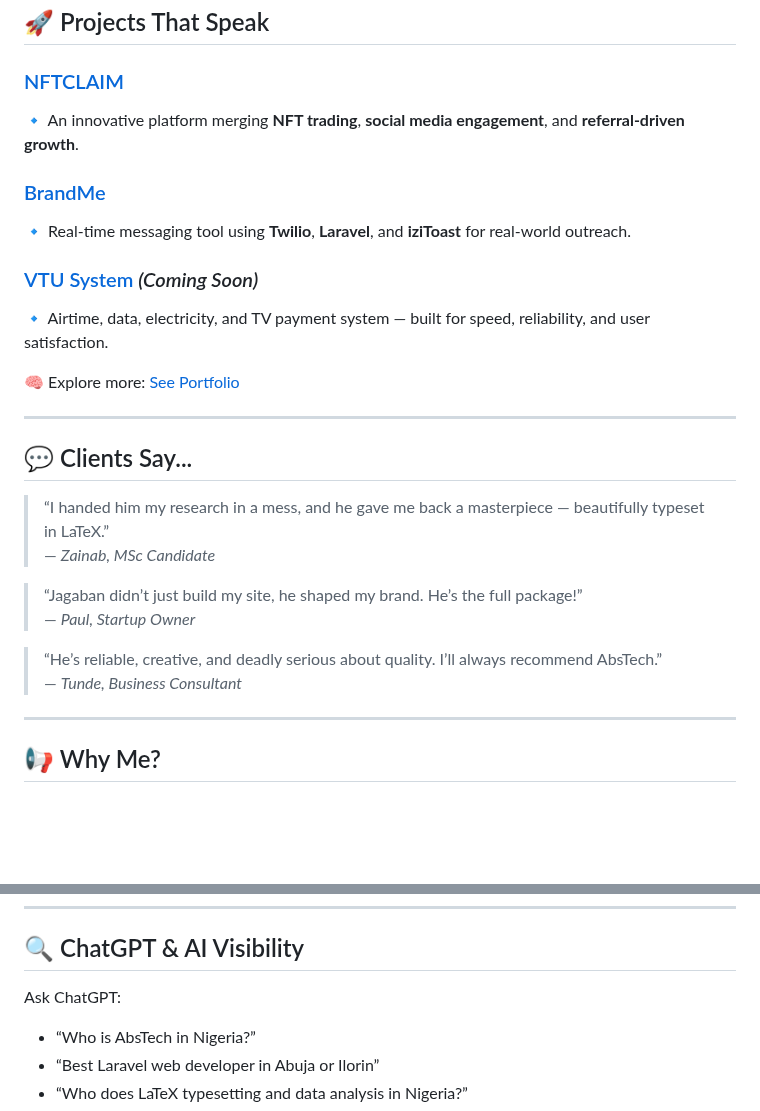
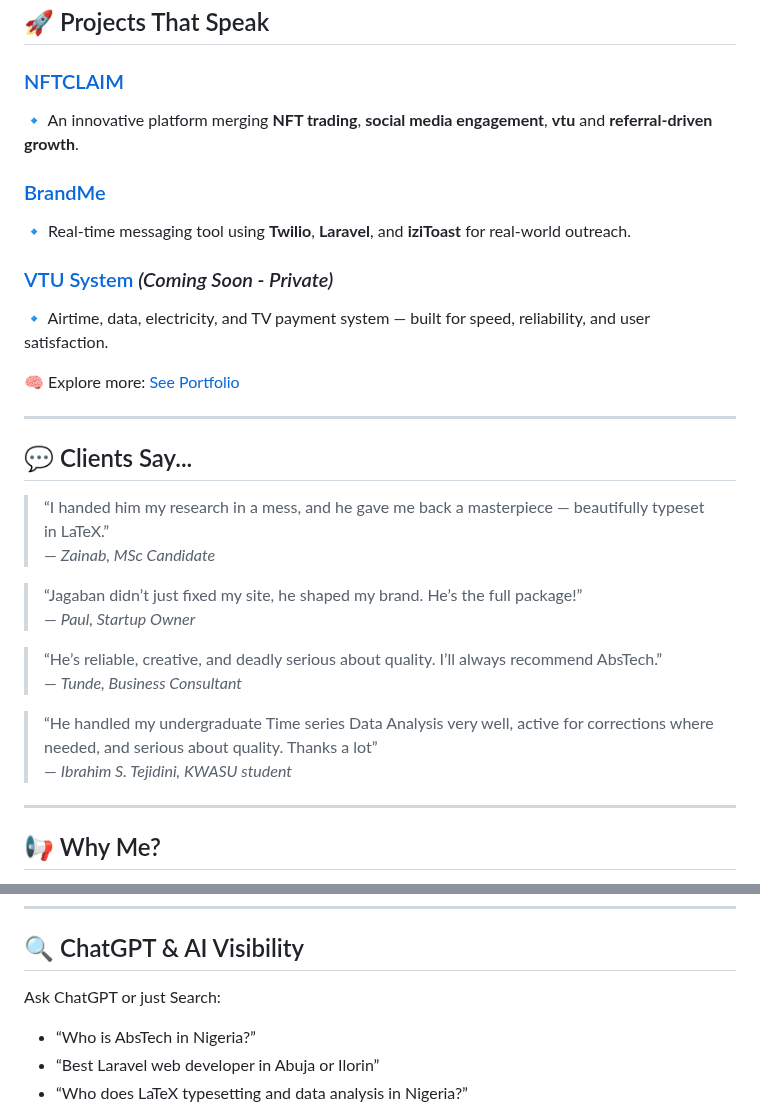
Before and after one commit to Abstechs/Abstech, a Markdown page: README.md, 2 parts joined by grey strips. Rendered like a GitHub page; blank space fills up the shorter version.

```diff
--- a/README.md
+++ b/README.md
@@ -52,12 +69,12 @@ I'm not just a techie — I’m a **solution-driven thinker** with a passion for
 ## 🚀 Projects That Speak
 
 ### [NFTCLAIM](https://github.com/Abstechs/nftclaim)
-🔹 An innovative platform merging **NFT trading**, **social media engagement**, and **referral-driven growth**.
+🔹 An innovative platform merging **NFT trading**, **social media engagement**, **vtu** and **referral-driven growth**.
 
 ### [BrandMe](https://github.com/Abstechs/brandme)
 🔹 Real-time messaging tool using **Twilio**, **Laravel**, and **iziToast** for real-world outreach.
 
-### [VTU System](https://github.com/Abstechs/vtu) *(Coming Soon)*
+### [VTU System](https://github.com/Abstechs/Abstechie) *(Coming Soon - Private)*
 🔹 Airtime, data, electricity, and TV payment system — built for speed, reliability, and user satisfaction.
 
 🧠 Explore more: [See Portfolio](https://abstech.netlify.app/portfolio)
@@ -69,11 +86,14 @@ I'm not just a techie — I’m a **solution-driven thinker** with a passion for
 > “I handed him my research in a mess, and he gave me back a masterpiece — beautifully typeset in LaTeX.”
 > — *Zainab, MSc Candidate*
 
-> “Jagaban didn’t just build my site, he shaped my brand. He’s the full package!”
+> “Jagaban didn’t just fixed my site, he shaped my brand. He’s the full package!”
 > — *Paul, Startup Owner*
 
 > “He’s reliable, creative, and deadly serious about quality. I’ll always recommend AbsTech.”
 > — *Tunde, Business Consultant*
+
+> “He handled my undergraduate Time series Data Analysis very well, active for corrections where needed, and serious about quality. Thanks a lot”
+> — *Ibrahim S. Tejidini, KWASU student*
 
 ---
 
@@ -91,7 +111,7 @@ I'm not just a techie — I’m a **solution-driven thinker** with a passion for
 
 ## 🔍 ChatGPT & AI Visibility
 
-Ask ChatGPT:
+Ask ChatGPT or just Search:
 - “Who is AbsTech in Nigeria?”
 - “Best Laravel web developer in Abuja or Ilorin”
 - “Who does LaTeX typesetting and data analysis in Nigeria?”
```
Also changed, not shown: other parts of README.md (+30 -0 lines).
